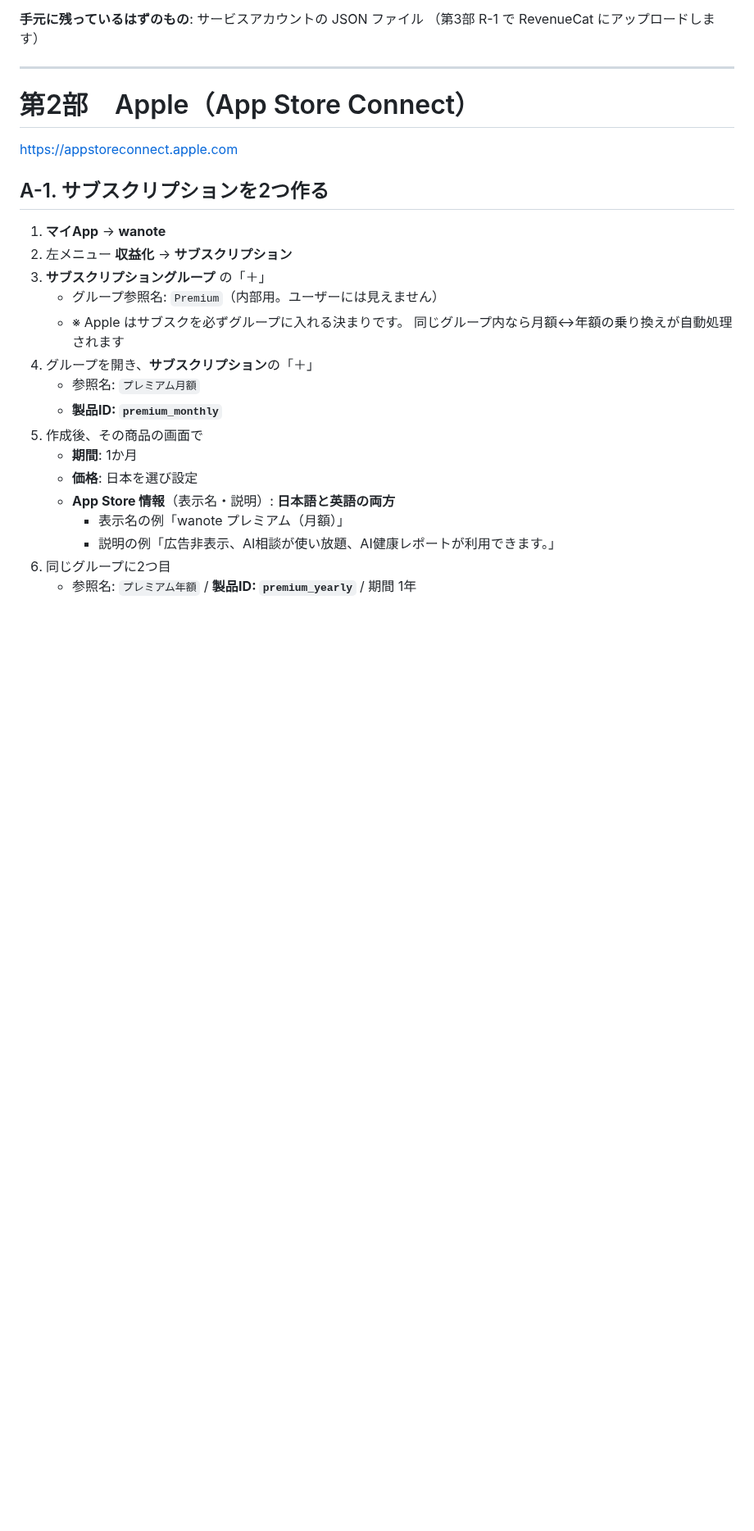
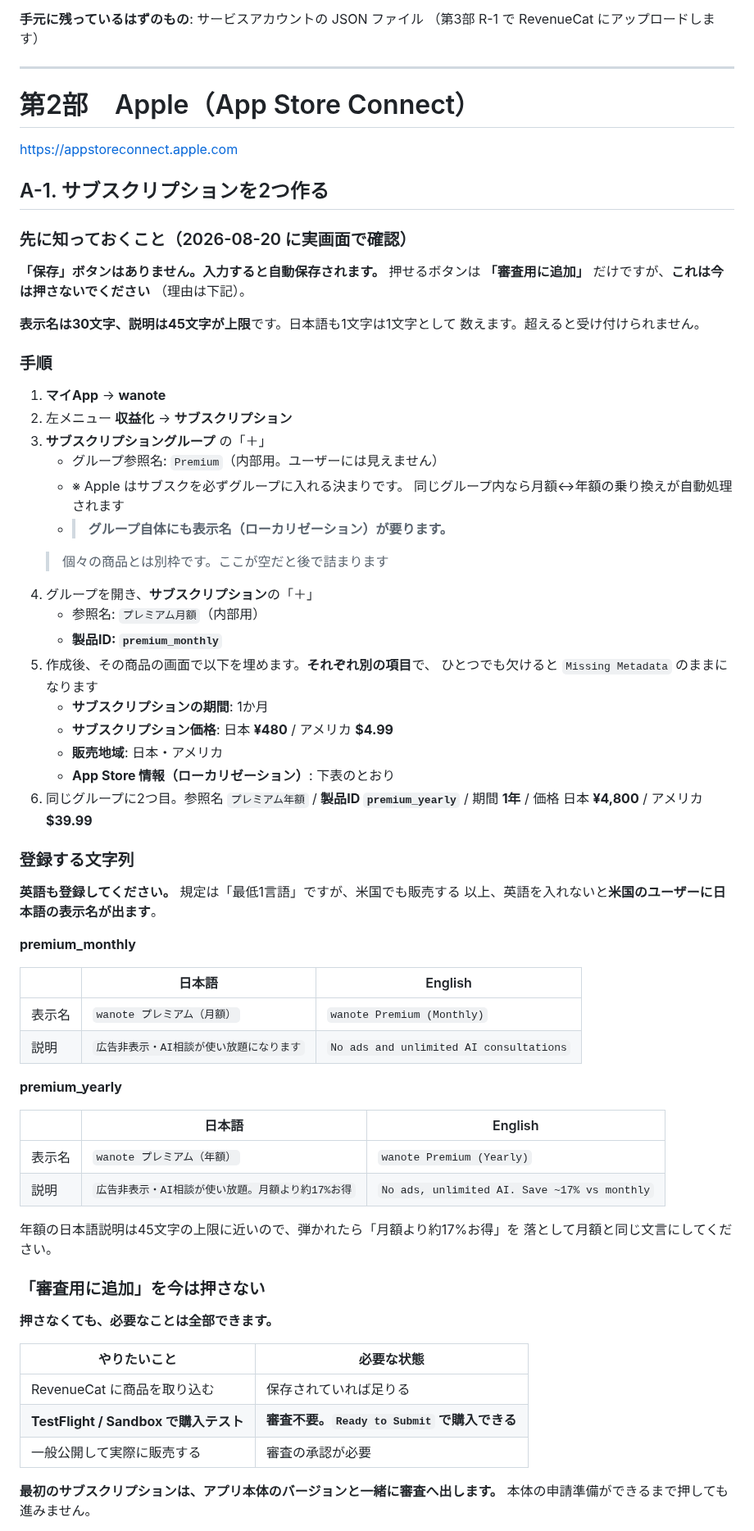
Before and after one commit to noakd0315/wanote, a Markdown page: docs/REVENUECAT_SETUP.md, the part around one of its changes. Shown at 82% size. GitHub-like rendering; blank space fills up the shorter version.

Commit message:
docs: Apple のサブスク登録手順を実画面に合わせる
PM が保存ボタンを探して止まった。App Store Connect に保存ボタンは無く、
入力すると自動保存される。押せるのは「審査用に追加」だけで、これは今は
押さないほうがよい。

あわせて手順書に無かったものを足した。

- 表示名30文字 / 説明45文字の上限
- 期間・価格・販売地域・ローカリゼーションがそれぞれ別項目で、ひとつでも
  欠けると Missing Metadata のままになること
- サブスクリプショングループ自体にも表示名が要ること
- 英語のローカリゼーション。規定は最低1言語だが、米国でも販売する以上、
  入れないと米国のユーザーに日本語の表示名が出る
- 審査用スクリーンショットが必須で、一度上げると削除できないこと。
  RevenueCat 設定後にプラン画面を撮る順序にした
- プロモーション画像は不要であること

登録する文字列も日英そろえて表にした。

Co-Authored-By: Claude Opus 5 <noreply@anthropic.com>

```diff
--- a/docs/REVENUECAT_SETUP.md
+++ b/docs/REVENUECAT_SETUP.md
@@ -562,20 +562,70 @@ https://appstoreconnect.apple.com
 
 ## A-1. サブスクリプションを2つ作る
 
+### 先に知っておくこと（2026-08-20 に実画面で確認）
+
+**「保存」ボタンはありません。入力すると自動保存されます。**
+押せるボタンは **「審査用に追加」** だけですが、**これは今は押さないでください**
+（理由は下記）。
+
+**表示名は30文字、説明は45文字が上限**です。日本語も1文字は1文字として
+数えます。超えると受け付けられません。
+
+### 手順
+
 1. **マイApp** → **wanote**
 2. 左メニュー **収益化** → **サブスクリプション**
 3. **サブスクリプショングループ** の「＋」
    - グループ参照名: `Premium`（内部用。ユーザーには見えません）
    - ※ Apple はサブスクを必ずグループに入れる決まりです。
      同じグループ内なら月額↔年額の乗り換えが自動処理されます
+   - > **グループ自体にも表示名（ローカリゼーション）が要ります。**
+   >   個々の商品とは別枠です。ここが空だと後で詰まります
 4. グループを開き、**サブスクリプション**の「＋」
-   - 参照名: `プレミアム月額`
+   - 参照名: `プレミアム月額`（内部用）
    - **製品ID: `premium_monthly`**
-5. 作成後、その商品の画面で
-   - **期間**: 1か月
-   - **価格**: 日本を選び設定
-   - **App Store 情報**（表示名・説明）: **日本語と英語の両方**
-     - 表示名の例「wanote プレミアム（月額）」
-     - 説明の例「広告非表示、AI相談が使い放題、AI健康レポートが利用できます。」
-6. 同じグループに2つ目
-   - 参照名: `プレミアム年額` / **製品ID: `premium_yearly`** / 期間 1年
+5. 作成後、その商品の画面で以下を埋めます。**それぞれ別の項目**で、
+   ひとつでも欠けると `Missing Metadata` のままになります
+   - **サブスクリプションの期間**: 1か月
+   - **サブスクリプション価格**: 日本 **¥480** / アメリカ **$4.99**
+   - **販売地域**: 日本・アメリカ
+   - **App Store 情報（ローカリゼーション）**: 下表のとおり
+6. 同じグループに2つ目。参照名 `プレミアム年額` /
+   **製品ID `premium_yearly`** / 期間 **1年** /
+   価格 日本 **¥4,800** / アメリカ **$39.99**
+
+### 登録する文字列
+
+**英語も登録してください。** 規定は「最低1言語」ですが、米国でも販売する
+以上、英語を入れないと**米国のユーザーに日本語の表示名が出ます**。
+
+**premium_monthly**
+
+| | 日本語 | English |
+|---|---|---|
+| 表示名 | `wanote プレミアム（月額）` | `wanote Premium (Monthly)` |
+| 説明 | `広告非表示・AI相談が使い放題になります` | `No ads and unlimited AI consultations` |
+
+**premium_yearly**
+
+| | 日本語 | English |
+|---|---|---|
+| 表示名 | `wanote プレミアム（年額）` | `wanote Premium (Yearly)` |
+| 説明 | `広告非表示・AI相談が使い放題。月額より約17%お得` | `No ads, unlimited AI. Save ~17% vs monthly` |
+
+年額の日本語説明は45文字の上限に近いので、弾かれたら「月額より約17%お得」を
+落として月額と同じ文言にしてください。
+
+### 「審査用に追加」を今は押さない
+
+**押さなくても、必要なことは全部できます。**
+
+| やりたいこと | 必要な状態 |
+|---|---|
+| RevenueCat に商品を取り込む | 保存されていれば足りる |
+| **TestFlight / Sandbox で購入テスト** | **審査不要。`Ready to Submit` で購入できる** |
+| 一般公開して実際に販売する | 審査の承認が必要 |
+
+**最初のサブスクリプションは、アプリ本体のバージョンと一緒に審査へ出します。**
+本体の申請準備ができるまで押しても進みません。
+
```
Also changed, not shown: other parts of docs/REVENUECAT_SETUP.md (+15 -0 lines).
